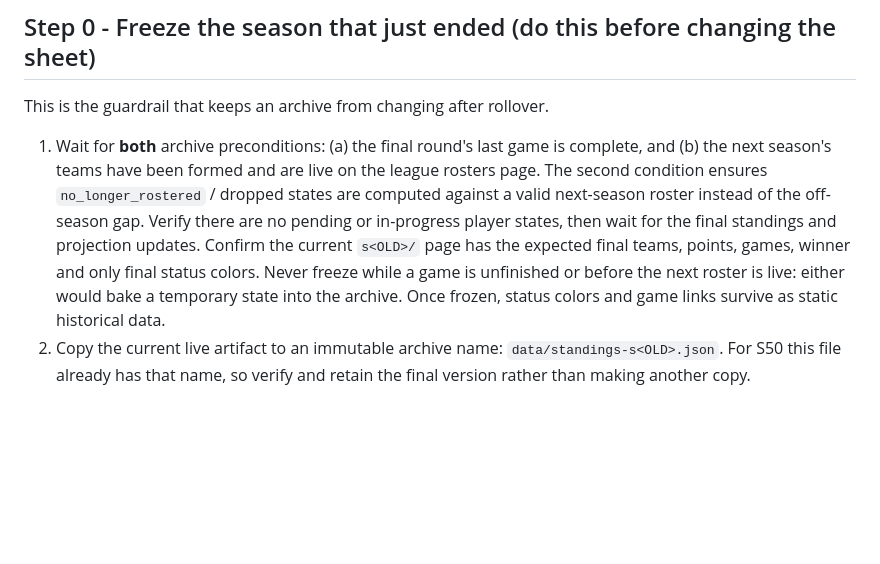
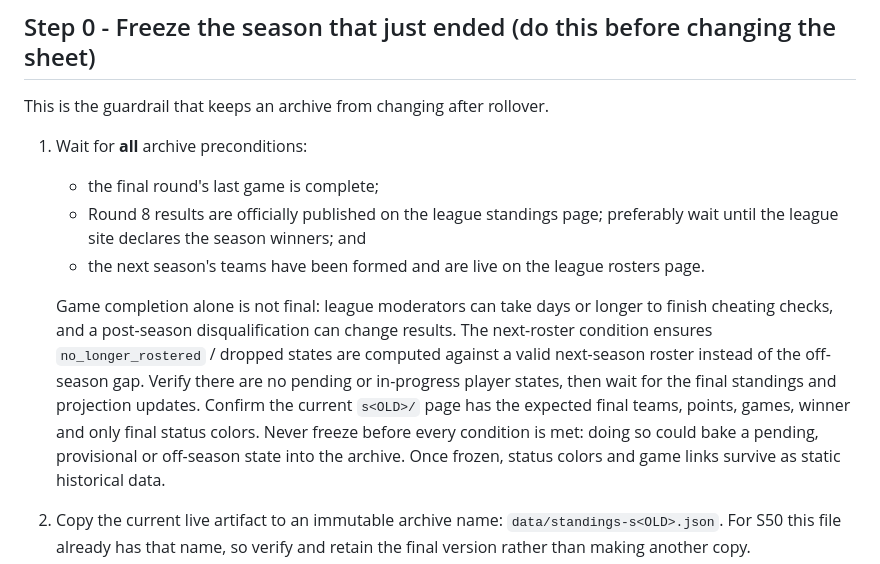
Before and after one commit to arth2958/fantasy-live-standings, a Markdown page: SEASON-FLIP.md, the part around the change. Rendered like a GitHub page; blank space fills up the shorter version.

Commit message:
Wait for official final results before archiving

```diff
--- a/SEASON-FLIP.md
+++ b/SEASON-FLIP.md
@@ -20,15 +20,22 @@ the new season number (for example 51).
 
 This is the guardrail that keeps an archive from changing after rollover.
 
-1. Wait for **both** archive preconditions: (a) the final round's last game is
-   complete, and (b) the next season's teams have been formed and are live on
-   the league rosters page. The second condition ensures `no_longer_rostered` /
+1. Wait for **all** archive preconditions:
+   - the final round's last game is complete;
+   - Round 8 results are officially published on the league standings page;
+     preferably wait until the league site declares the season winners; and
+   - the next season's teams have been formed and are live on the league
+     rosters page.
+
+   Game completion alone is not final: league moderators can take days or
+   longer to finish cheating checks, and a post-season disqualification can
+   change results. The next-roster condition ensures `no_longer_rostered` /
    dropped states are computed against a valid next-season roster instead of
    the off-season gap. Verify there are no pending or in-progress player states,
    then wait for the final standings and projection updates. Confirm the current
    `s<OLD>/` page has the expected final teams, points, games, winner and only
-   final status colors. Never freeze while a game is unfinished or before the
-   next roster is live: either would bake a temporary state into the archive.
+   final status colors. Never freeze before every condition is met: doing so
+   could bake a pending, provisional or off-season state into the archive.
    Once frozen, status colors and game links survive as static historical data.
 2. Copy the current live artifact to an immutable archive name:
    `data/standings-s<OLD>.json`. For S50 this file already has that name, so
```
